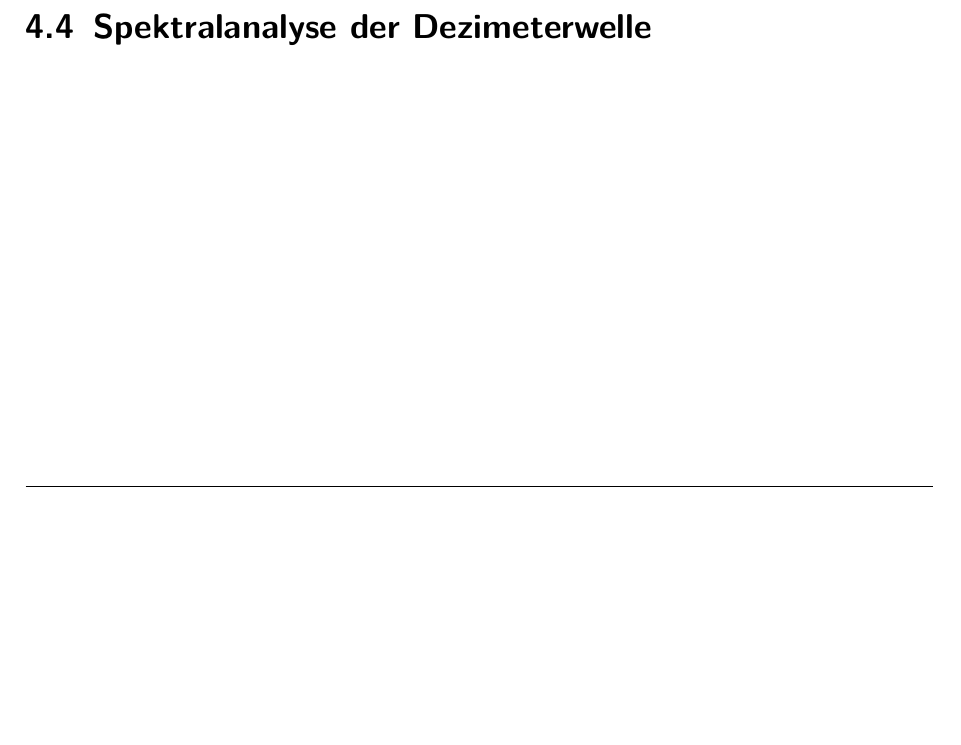
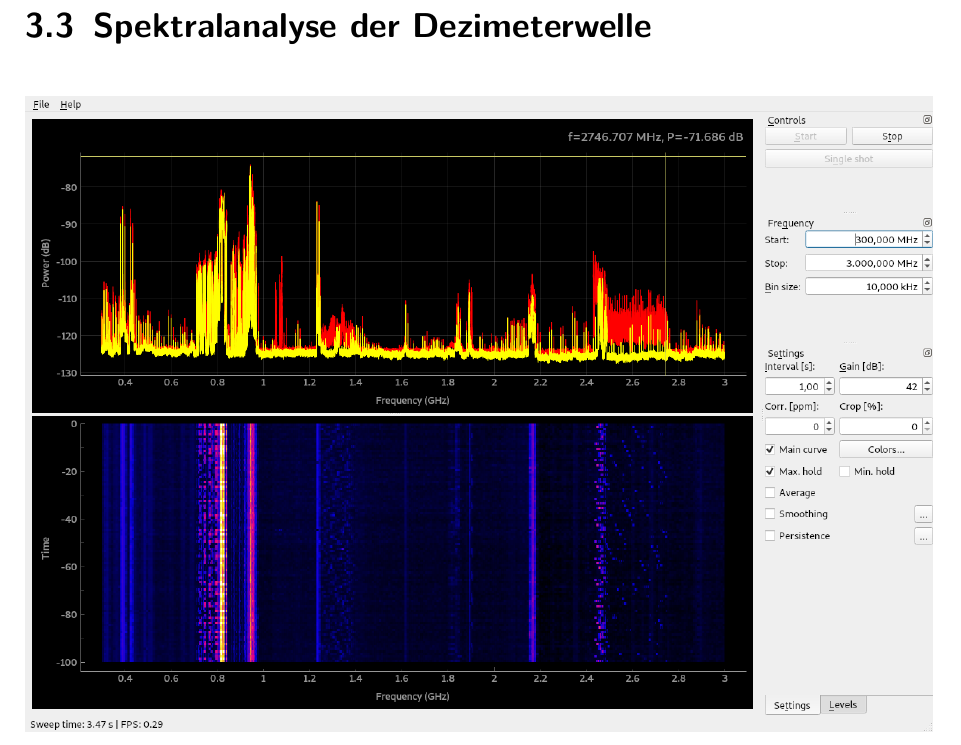
Before and after one commit to IsThisTheFuture/Doku_Studienarbeit, a LaTeX document (dokumentation.tex, which reads content/03kapitel.tex, content/04kapitel.tex): part of page 43 of 51 before the commit and part of page 31 of 50 after it, cut so that both start at the same text, the shorter picture padded with empty space. Compiled offline with pdfLaTeX.

Commit message:
Spektralanalyse in Kapitel 3 verschoben

```diff
--- a/content/03kapitel.tex
+++ b/content/03kapitel.tex
@@ -77,6 +77,15 @@ Die Aufteilung des Frequenzbereiches von 0 kHz bis 3000 GHz wird von der Bundesn
 
 \subsection{Wireless Local Area Network}
 Unter dem Begriff Wireless Local Network (WLAN) versteht man ein kabelloses lokales Netzwerk, welches meist an Orten eingesetzt wird, bei der kabelgebundene Datenübertraung zu teuer, umständlich oder umkomfortabel wäre.
+
+
+\section{Spektralanalyse der Dezimeterwelle}
+\begin{figure}[ht]
+	\centering
+	\includegraphics[width=\textwidth]{spektrum.png}
+	\caption[Spektralanalyse der Dezimeterwelle]{Spektralanalyse der Dezimeterwelle. Quelle: Eigene Darstellung}
+	\label{spektralanalyse}
+\end{figure}
 
 
 \section{Aufbau/Entwurf}
--- a/content/04kapitel.tex
+++ b/content/04kapitel.tex
@@ -158,4 +158,3 @@ Es bietet sich also an das Verhältnis in Dezibel auszudrücken:
 Das minimale Signal-Rausch-Verhältnis \(S/N_{min}\) gibt diesen Schwellwert an, der mindestens erreicht werden muss um das Signal zu erkennen.
 %TODO: Nutzsignalleistung und Rauschsignalleistung definieren
 
-\section{Spektralanalyse der Dezimeterwelle}
```
Also changed, not shown: content/04kapitel.tex (6 more changed lines).
